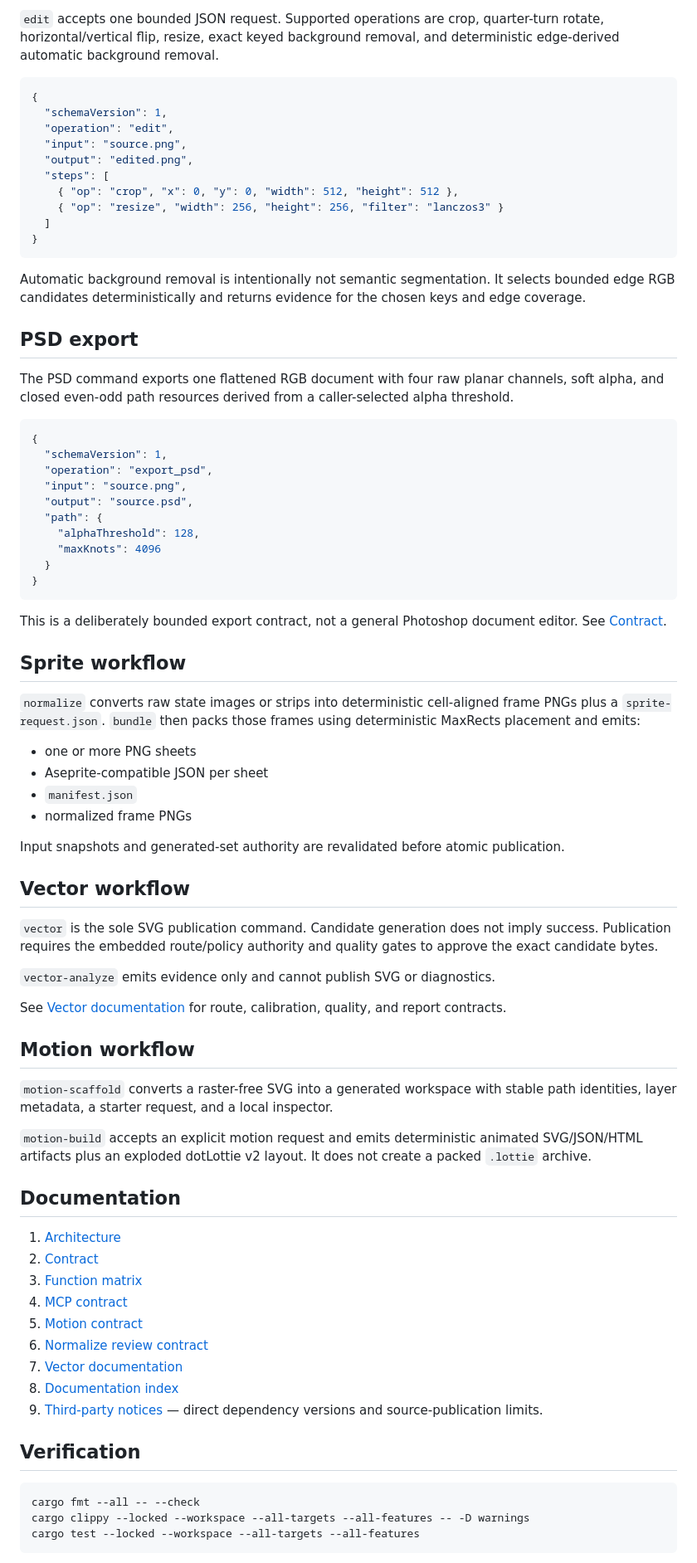
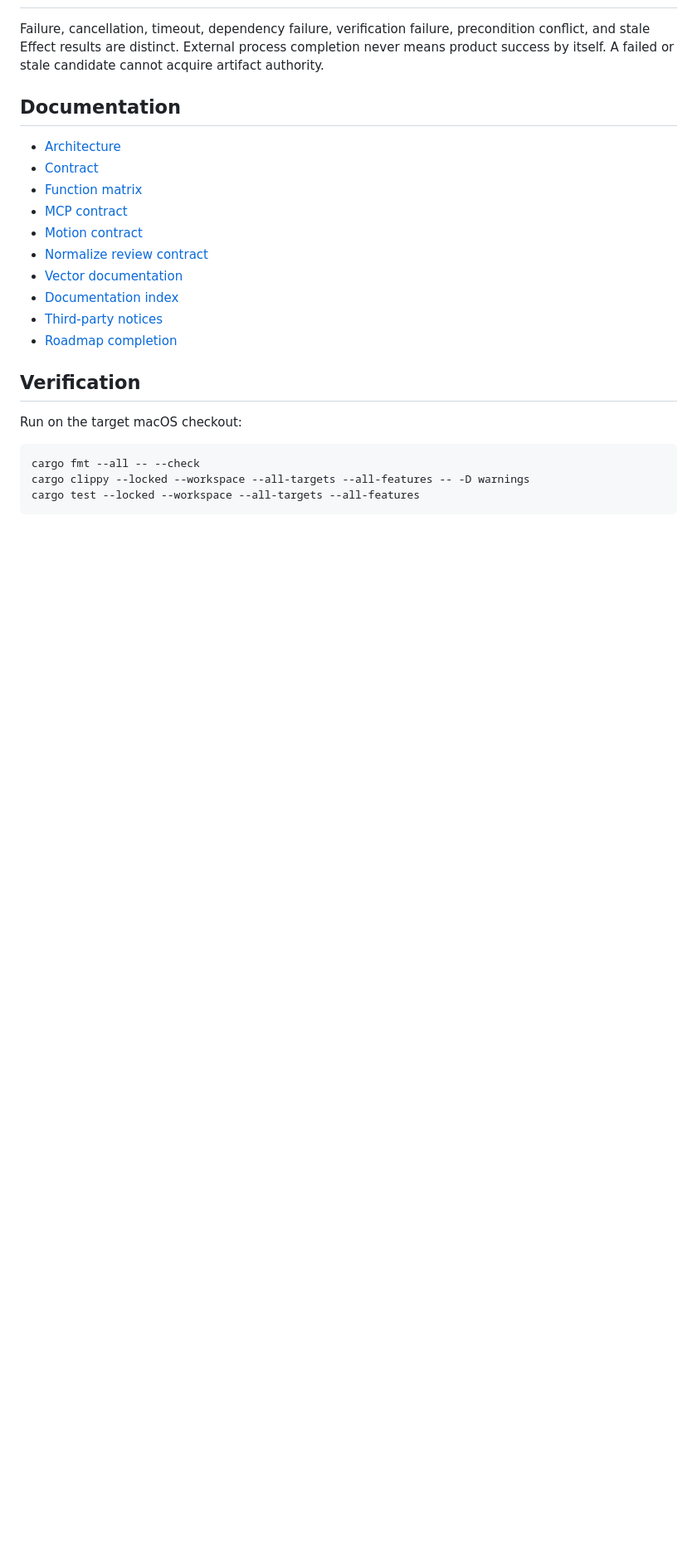
Before and after one commit to AxiomOrient/perfectpixel, a Markdown page: README.md, the part around one of its changes. Shown at 83% size. GitHub-like rendering; blank space fills up the shorter version.

````diff
--- a/README.md
+++ b/README.md
@@ -83,77 +74,21 @@ Raster input is PNG, JPEG, or WebP. Output may be PNG, JPEG, or lossless WebP.
-`edit` accepts one bounded JSON request. Supported operations are crop, quarter-turn rotate, horizontal/vertical flip, resize, exact keyed background removal, and deterministic edge-derived automatic background removal.
-
-```json
-{
-  "schemaVersion": 1,
-  "operation": "edit",
-  "input": "source.png",
-  "output": "edited.png",
-  "steps": [
-    { "op": "crop", "x": 0, "y": 0, "width": 512, "height": 512 },
-    { "op": "resize", "width": 256, "height": 256, "filter": "lanczos3" }
-  ]
-}
-```
-
-Automatic background removal is intentionally not semantic segmentation. It selects bounded edge RGB candidates deterministically and returns evidence for the chosen keys and edge coverage.
-
-## PSD export
-
-The PSD command exports one flattened RGB document with four raw planar channels, soft alpha, and closed even-odd path resources derived from a caller-selected alpha threshold.
-
-```json
-{
-  "schemaVersion": 1,
-  "operation": "export_psd",
-  "input": "source.png",
-  "output": "source.psd",
-  "path": {
-    "alphaThreshold": 128,
-    "maxKnots": 4096
-  }
-}
-```
-
-This is a deliberately bounded export contract, not a general Photoshop document editor. See [Contract](docs/CONTRACT.md).
-
-## Sprite workflow
-
-`normalize` converts raw state images or strips into deterministic cell-aligned frame PNGs plus a `sprite-request.json`. `bundle` then packs those frames using deterministic MaxRects placement and emits:
-
-- one or more PNG sheets
-- Aseprite-compatible JSON per sheet
-- `manifest.json`
-- normalized frame PNGs
-
-Input snapshots and generated-set authority are revalidated before atomic publication.
-
-## Vector workflow
-
-`vector` is the sole SVG publication command. Candidate generation does not imply success. Publication requires the embedded route/policy authority and quality gates to approve the exact candidate bytes.
-
-`vector-analyze` emits evidence only and cannot publish SVG or diagnostics.
-
-See [Vector documentation](docs/vectorize/README.md) for route, calibration, quality, and report contracts.
-
-## Motion workflow
-
-`motion-scaffold` converts a raster-free SVG into a generated workspace with stable path identities, layer metadata, a starter request, and a local inspector.
-
-`motion-build` accepts an explicit motion request and emits deterministic animated SVG/JSON/HTML artifacts plus an exploded dotLottie v2 layout. It does not create a packed `.lottie` archive.
+Failure, cancellation, timeout, dependency failure, verification failure, precondition conflict, and stale Effect results are distinct. External process completion never means product success by itself. A failed or stale candidate cannot acquire artifact authority.
 
 ## Documentation
 
-1. [Architecture](docs/ARCHITECTURE.md)
-2. [Contract](docs/CONTRACT.md)
-3. [Function matrix](docs/FUNCTION_MATRIX.md)
-4. [MCP contract](docs/MCP_CONTRACT.md)
-5. [Motion contract](docs/MOTION_CONTRACT.md)
-6. [Normalize review contract](docs/NORMALIZE_REVIEW_CONTRACT.md)
-7. [Vector documentation](docs/vectorize/README.md)
-8. [Documentation index](docs/README.md)
-9. [Third-party notices](THIRD_PARTY_NOTICES.md) — direct dependency versions and source-publication limits.
+- [Architecture](docs/ARCHITECTURE.md)
+- [Contract](docs/CONTRACT.md)
+- [Function matrix](docs/FUNCTION_MATRIX.md)
+- [MCP contract](docs/MCP_CONTRACT.md)
+- [Motion contract](docs/MOTION_CONTRACT.md)
+- [Normalize review contract](docs/NORMALIZE_REVIEW_CONTRACT.md)
+- [Vector documentation](docs/vectorize/README.md)
+- [Documentation index](docs/README.md)
+- [Third-party notices](THIRD_PARTY_NOTICES.md)
+- [Roadmap completion](docs/ROADMAP_COMPLETION_2026-09-01.md)
 
 ## Verification
+
+Run on the target macOS checkout:
 
 ```bash
 cargo fmt --all -- --check
````
Also changed, not shown: other parts of README.md (+46 -63 lines).
